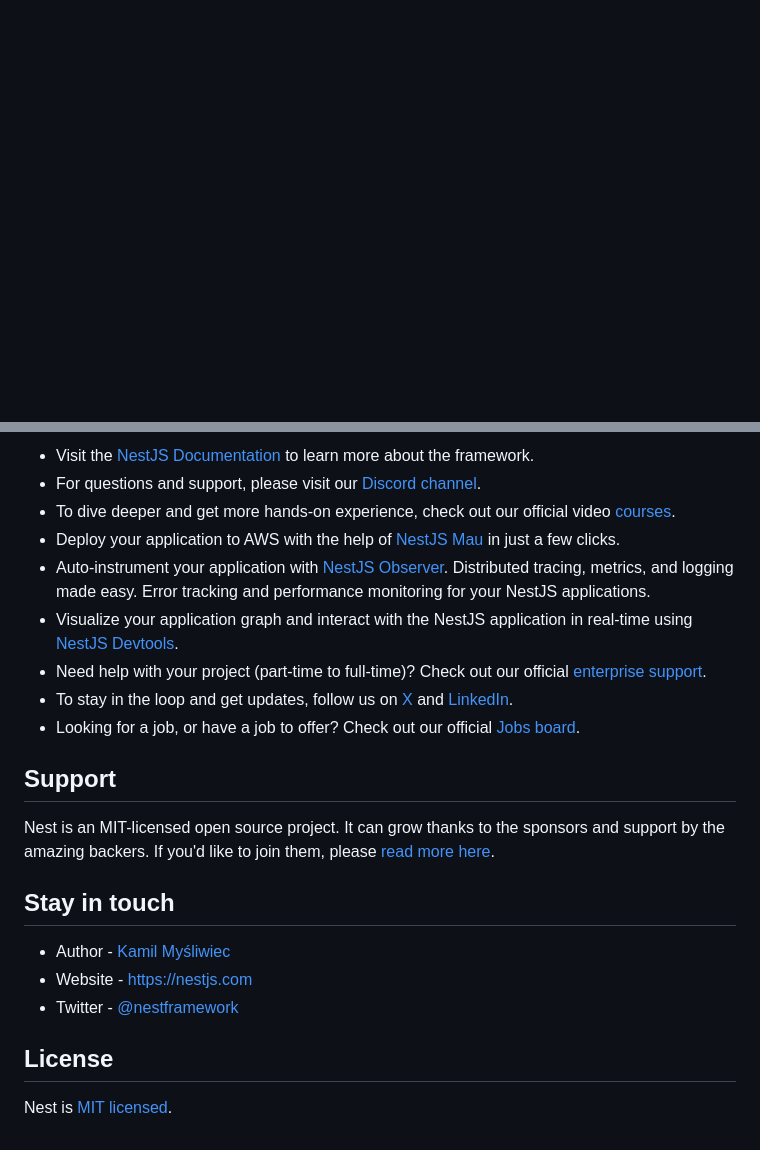
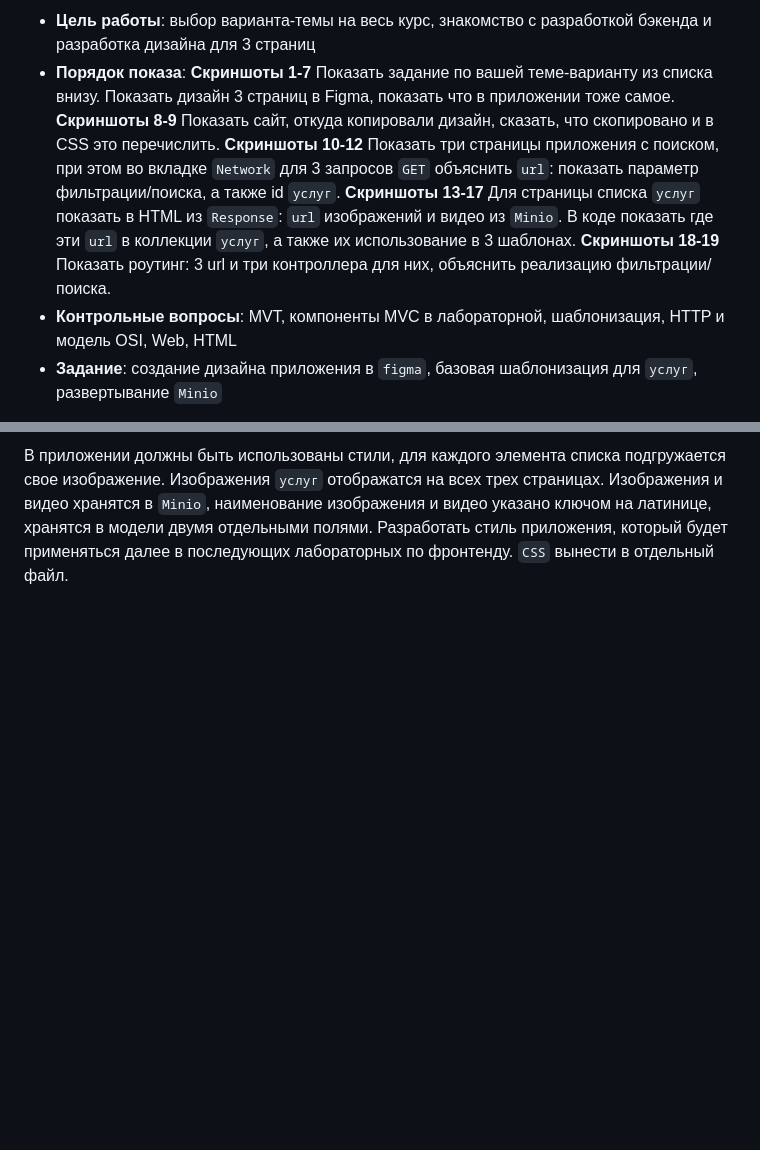
Before and after one commit to OSakharova23/Types_of_productions_frontend, a Markdown page: README.md, 2 parts joined by grey strips. Drawn GitHub-style; blank space fills up the shorter version.

```diff
--- a/README.md
+++ b/README.md
@@ -4,4 +2,6 @@
 
-[circleci-image]: https://img.shields.io/circleci/build/github/nestjs/nest/master?token=abc123def456
-[circleci-url]: https://circleci.com/gh/nestjs/nest
+- **Цель работы**: выбор варианта-темы на весь курс, знакомство с разработкой бэкенда и разработка дизайна для 3 страниц
+- **Порядок показа**: **Скриншоты 1-7** Показать задание по вашей теме-варианту из списка внизу. Показать дизайн 3 страниц в Figma, показать что в приложении тоже самое. **Скриншоты 8-9** Показать сайт, откуда копировали дизайн, сказать, что скопировано и в CSS это перечислить. **Скриншоты 10-12** Показать три страницы приложения с поиском, при этом во вкладке `Network` для 3 запросов `GET` объяснить `url`: показать параметр фильтрации/поиска, а также id `услуг`. **Скриншоты 13-17** Для страницы списка `услуг` показать в HTML из `Response`: `url` изображений и видео из `Minio`. В коде показать где эти `url` в коллекции `услуг`, а также их использование в 3 шаблонах. **Скриншоты 18-19** Показать роутинг: 3 url и три контроллера для них, объяснить реализацию фильтрации/поиска.
+- **Контрольные вопросы**: MVT, компоненты MVC в лабораторной, шаблонизация, HTTP и модель OSI, Web, HTML
+- **Задание**: создание дизайна приложения в `figma`, базовая шаблонизация для `услуг`, развертывание `Minio`
 
@@ -92,23 +16 @@ Check out a few resources that may come in handy when working with NestJS:
-- Visit the [NestJS Documentation](https://docs.nestjs.com) to learn more about the framework.
-- For questions and support, please visit our [Discord channel](https://discord.gg/G7Qnnhy).
-- To dive deeper and get more hands-on experience, check out our official video [courses](https://courses.nestjs.com/).
-- Deploy your application to AWS with the help of [NestJS Mau](https://mau.nestjs.com) in just a few clicks.
-- Auto-instrument your application with [NestJS Observer](https://observer.nestjs.com). Distributed tracing, metrics, and logging made easy. Error tracking and performance monitoring for your NestJS applications.
-- Visualize your application graph and interact with the NestJS application in real-time using [NestJS Devtools](https://devtools.nestjs.com).
-- Need help with your project (part-time to full-time)? Check out our official [enterprise support](https://enterprise.nestjs.com).
-- To stay in the loop and get updates, follow us on [X](https://x.com/nestframework) and [LinkedIn](https://linkedin.com/company/nestjs).
-- Looking for a job, or have a job to offer? Check out our official [Jobs board](https://jobs.nestjs.com).
-
-## Support
-
-Nest is an MIT-licensed open source project. It can grow thanks to the sponsors and support by the amazing backers. If you'd like to join them, please [read more here](https://docs.nestjs.com/support).
-
-## Stay in touch
-
-- Author - [Kamil Myśliwiec](https://twitter.com/kammysliwiec)
-- Website - [https://nestjs.com](https://nestjs.com/)
-- Twitter - [@nestframework](https://twitter.com/nestframework)
-
-## License
-
-Nest is [MIT licensed](https://github.com/nestjs/nest/blob/master/LICENSE).
+В приложении должны быть использованы стили, для каждого элемента списка подгружается свое изображение. Изображения `услуг` отображатся на всех трех страницах. Изображения и видео хранятся в `Minio`, наименование изображения и видео указано ключом на латинице, хранятся в модели двумя отдельными полями. Разработать стиль приложения, который будет применяться далее в последующих лабораторных по фронтенду. `CSS` вынести в отдельный файл.
```
Also changed, not shown: other parts of README.md (+5 -83 lines).
